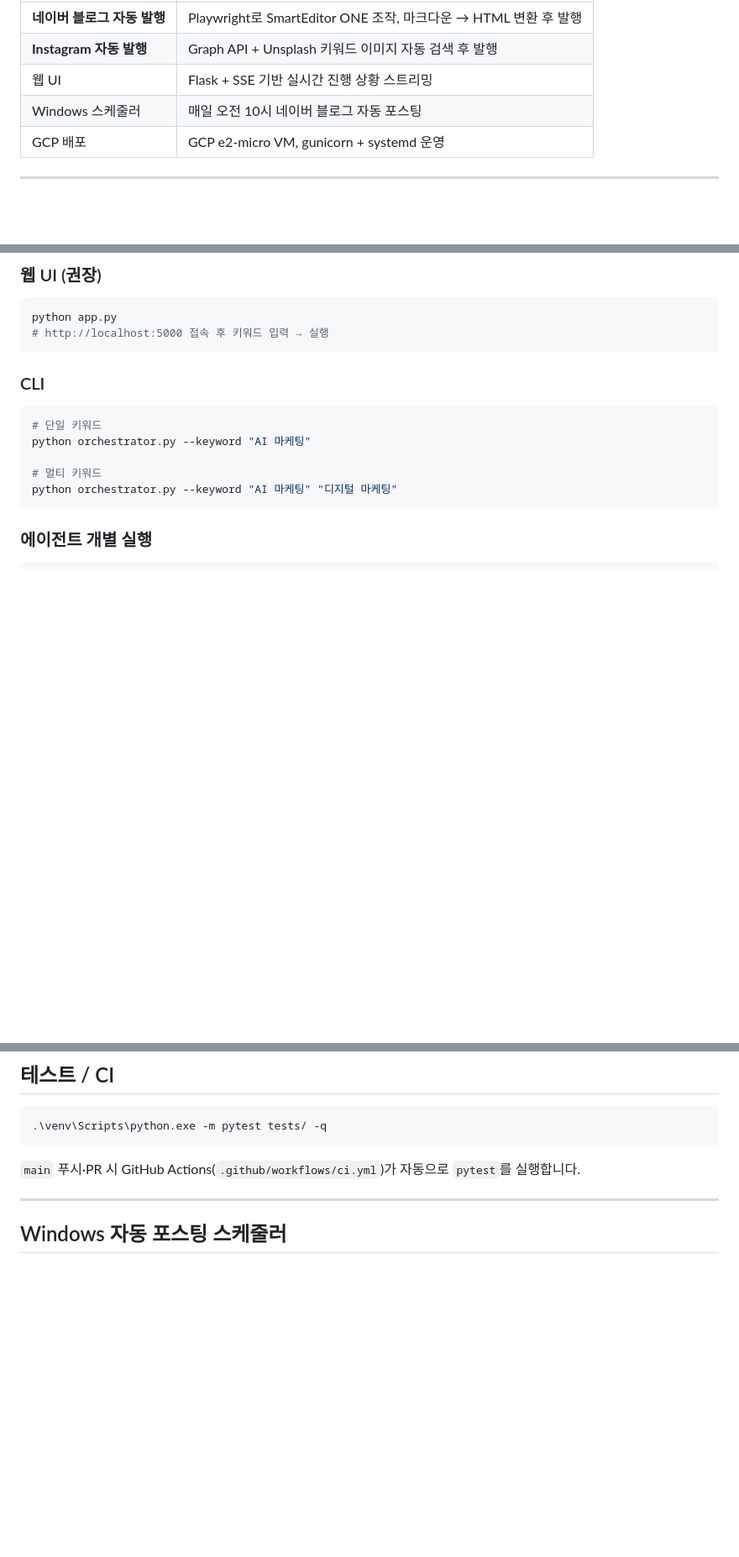
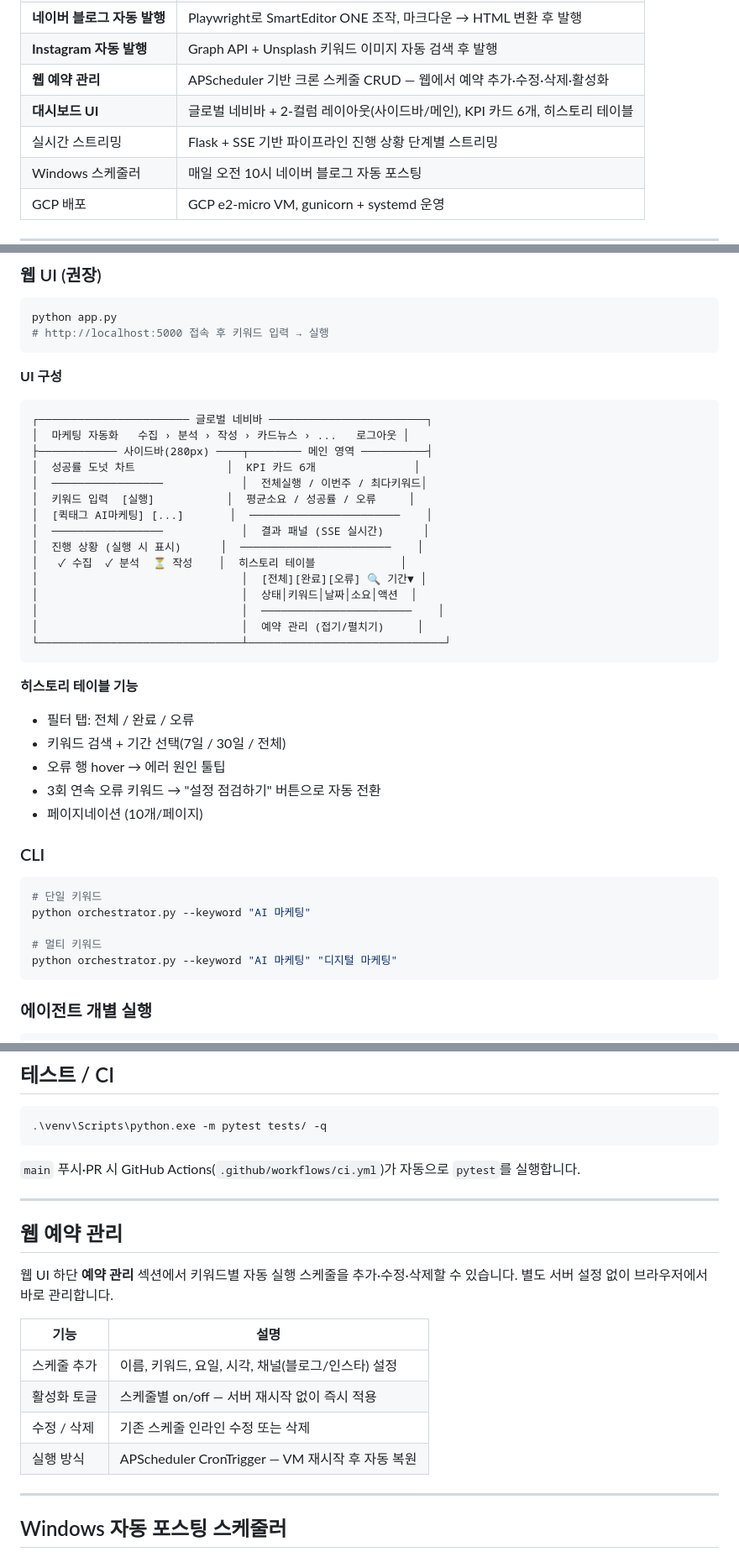
Before and after one commit to heewonn09/marketing-agent, a Markdown page: README.md, 3 parts joined by grey strips. Shown at 84% size. GitHub-like rendering; blank space fills up the shorter version.

Commit message:
docs: README 최신화 — 대시보드 UI 개편·웹 예약 관리 반영

````diff
--- a/README.md
+++ b/README.md
@@ -20,7 +18,9 @@
 | 키워드 모니터링 | 새 포스트 감지 및 Gemini 중요도 자동 평가 |
 | **네이버 블로그 자동 발행** | Playwright로 SmartEditor ONE 조작, 마크다운 → HTML 변환 후 발행 |
 | **Instagram 자동 발행** | Graph API + Unsplash 키워드 이미지 자동 검색 후 발행 |
-| 웹 UI | Flask + SSE 기반 실시간 진행 상황 스트리밍 |
+| **웹 예약 관리** | APScheduler 기반 크론 스케줄 CRUD — 웹에서 예약 추가·수정·삭제·활성화 |
+| **대시보드 UI** | 글로벌 네비바 + 2-컬럼 레이아웃(사이드바/메인), KPI 카드 6개, 히스토리 테이블 |
+| 실시간 스트리밍 | Flask + SSE 기반 파이프라인 진행 상황 단계별 스트리밍 |
 | Windows 스케줄러 | 매일 오전 10시 네이버 블로그 자동 포스팅 |
 | GCP 배포 | GCP e2-micro VM, gunicorn + systemd 운영 |
 
@@ -185,6 +185,33 @@ python app.py
 # http://localhost:5000 접속 후 키워드 입력 → 실행
 ```
 
+**UI 구성**
+
+```
+┌─────────────────────── 글로벌 네비바 ────────────────────────┐
+│  마케팅 자동화   수집 › 분석 › 작성 › 카드뉴스 › ...   로그아웃 │
+├──────────── 사이드바(280px) ────┬──────── 메인 영역 ──────────┤
+│  성공률 도넛 차트              │  KPI 카드 6개               │
+│  ─────────────────            │  전체실행 / 이번주 / 최다키워드│
+│  키워드 입력  [실행]           │  평균소요 / 성공률 / 오류     │
+│  [퀵태그 AI마케팅] [...]       │  ───────────────────────    │
+│  ─────────────────            │  결과 패널 (SSE 실시간)      │
+│  진행 상황 (실행 시 표시)      │  ───────────────────────    │
+│   ✓ 수집  ✓ 분석  ⏳ 작성    │  히스토리 테이블             │
+│                               │  [전체][완료][오류] 🔍 기간▼ │
+│                               │  상태│키워드│날짜│소요│액션  │
+│                               │  ───────────────────────    │
+│                               │  예약 관리 (접기/펼치기)     │
+└───────────────────────────────┴──────────────────────────────┘
+```
+
+**히스토리 테이블 기능**
+- 필터 탭: 전체 / 완료 / 오류
+- 키워드 검색 + 기간 선택(7일 / 30일 / 전체)
+- 오류 행 hover → 에러 원인 툴팁
+- 3회 연속 오류 키워드 → "설정 점검하기" 버튼으로 자동 전환
+- 페이지네이션 (10개/페이지)
+
 ### CLI
 
 ```bash
@@ -232,6 +259,19 @@ python agents/healthcheck/main.py --once
 ```
 
 `main` 푸시·PR 시 GitHub Actions(`.github/workflows/ci.yml`)가 자동으로 `pytest`를 실행합니다.
+
+---
+
+## 웹 예약 관리
+
+웹 UI 하단 **예약 관리** 섹션에서 키워드별 자동 실행 스케줄을 추가·수정·삭제할 수 있습니다. 별도 서버 설정 없이 브라우저에서 바로 관리합니다.
+
+| 기능 | 설명 |
+|------|------|
+| 스케줄 추가 | 이름, 키워드, 요일, 시각, 채널(블로그/인스타) 설정 |
+| 활성화 토글 | 스케줄별 on/off — 서버 재시작 없이 즉시 적용 |
+| 수정 / 삭제 | 기존 스케줄 인라인 수정 또는 삭제 |
+| 실행 방식 | APScheduler CronTrigger — VM 재시작 후 자동 복원 |
 
 ---
 
````
Also changed, not shown: other parts of README.md (+0 -2 lines).
